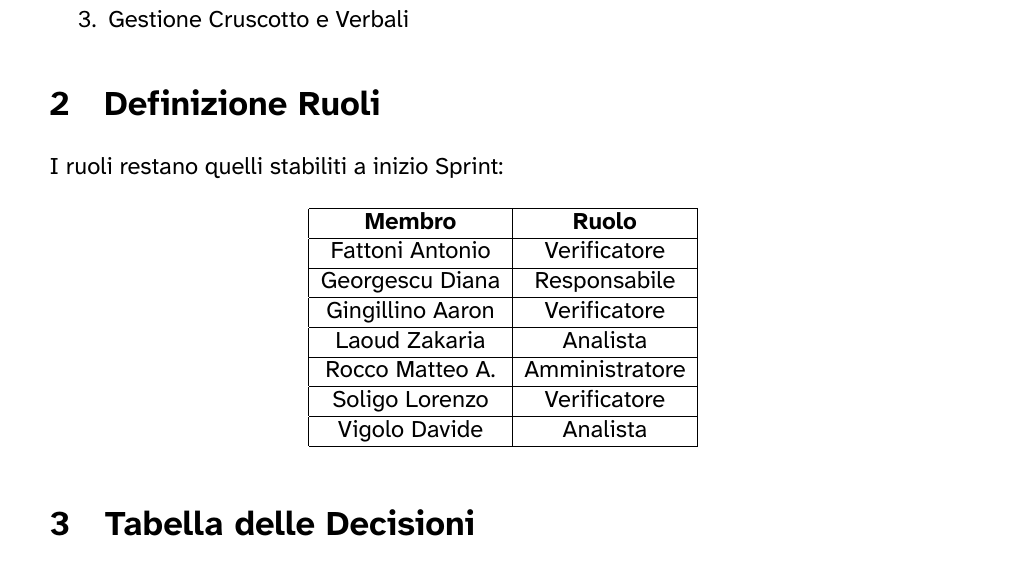
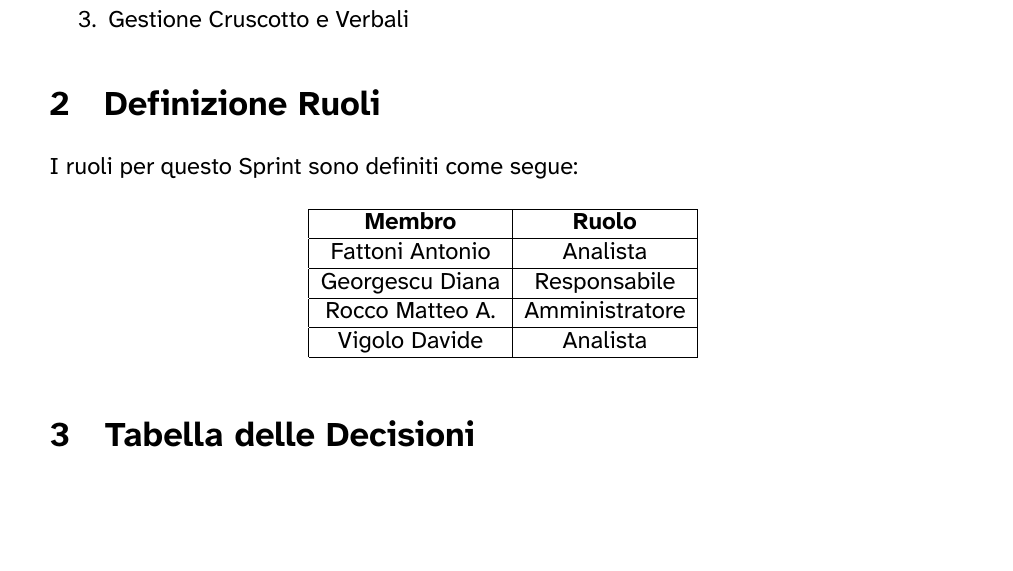
Before and after one commit to 7-ZPUs/Docs, a LaTeX document (2_RTB/Verbali/Verbali Interni/2026-02-20-VerbaleInterno.tex): part of page 2 of 2, cut so that both start at the same text, the shorter picture padded with empty space. The pictures show the PDF file 2_RTB/Verbali/Verbali Interni/2026-02-20-VerbaleInterno.pdf that the author committed with the source.

Commit message:
correzione tabella ruoli

```diff
--- a/2_RTB/Verbali/Verbali Interni/2026-02-20-VerbaleInterno.tex
+++ b/2_RTB/Verbali/Verbali Interni/2026-02-20-VerbaleInterno.tex
@@ -78,24 +78,18 @@
 \end{enumerate}
 
 \section{Definizione Ruoli}
-I ruoli restano quelli stabiliti a inizio Sprint:
+I ruoli per questo Sprint sono definiti come segue:
 \begin{table}[H]
     \centering
 \begin{tabular}{|c|c|}
     \hline
     \textbf{Membro} & \textbf{Ruolo} \\
     \hline
-    Fattoni Antonio & Verificatore \\
+    Fattoni Antonio & Analista \\
     \hline
     Georgescu Diana & Responsabile \\
     \hline
-    Gingillino Aaron & Verificatore \\
-    \hline
-    Laoud Zakaria & Analista \\
-    \hline
     Rocco Matteo A. & Amministratore \\
-    \hline
-    Soligo Lorenzo & Verificatore \\
     \hline
     Vigolo Davide & Analista \\
     \hline
```
Also changed, not shown: 2_RTB/Verbali/Verbali Interni/2026-02-20-VerbaleInterno.pdf.
